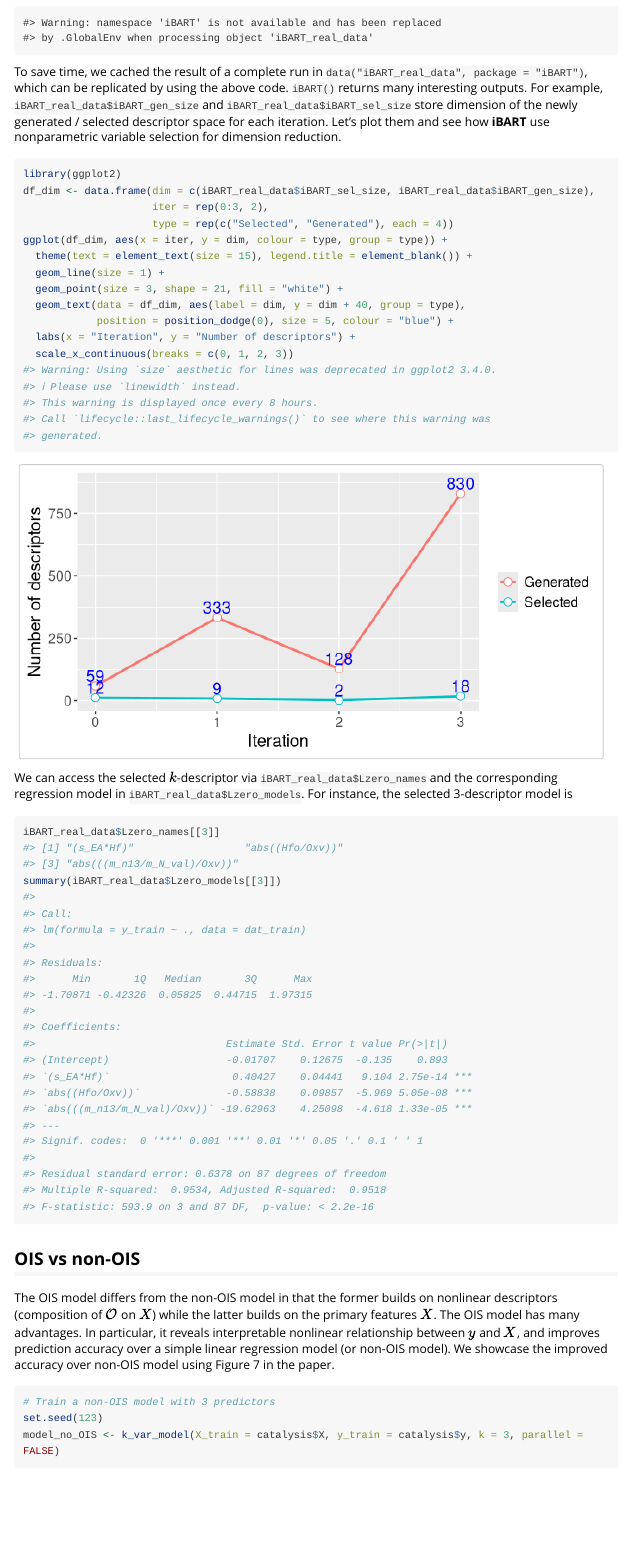
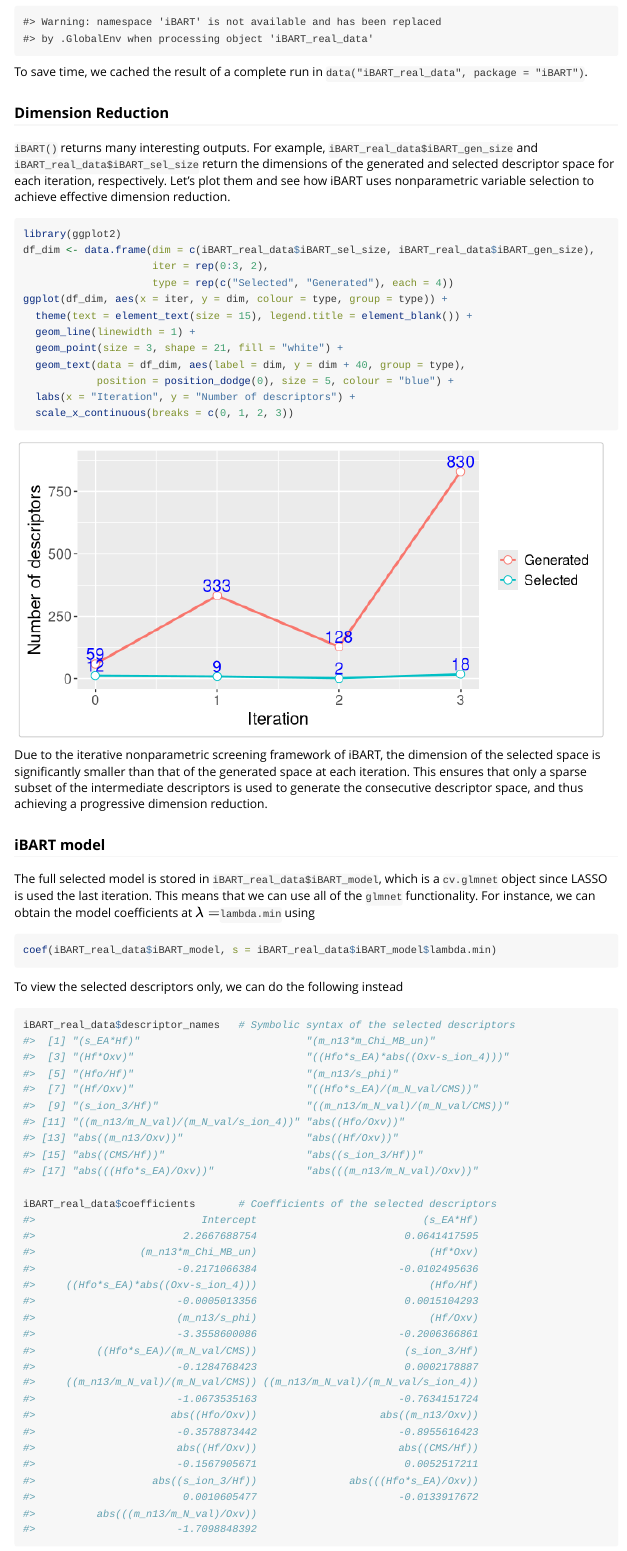
Before and after one commit to mattsheng/iBART, an R Markdown document (vignettes/real_data.Rmd): the page in a window 1100 px wide, from 1560 px down before the commit and from 1720 px down after it, so that both start at the same text. Rendered offline with R 4.5, knitr and Pandoc, with nearby package versions; some code elsewhere in the file could not run offline; long lines of code are wrapped.

Commit message:
Update real data vignette

````diff
--- a/vignettes/real_data.Rmd
+++ b/vignettes/real_data.Rmd
@@ -59,7 +68,10 @@ iBART_real_data <- iBART(X = catalysis$X, y = catalysis$y,
 load("../data/iBART_real_data.rda")             # load full result
 ```
 
-To save time, we cached the result of a complete run in `data("iBART_real_data", package = "iBART")`, which can be replicated by using the above code. `iBART()` returns many interesting outputs. For example, `iBART_real_data$iBART_gen_size` and `iBART_real_data$iBART_sel_size` store dimension of the newly generated / selected descriptor space for each iteration. Let's plot them and see how **iBART** use nonparametric variable selection for dimension reduction.
+To save time, we cached the result of a complete run in `data("iBART_real_data", package = "iBART")`.
+
+### Dimension Reduction
+`iBART()` returns many interesting outputs. For example, `iBART_real_data$iBART_gen_size` and `iBART_real_data$iBART_sel_size` return the dimensions of the generated and selected descriptor space for each iteration, respectively. Let's plot them and see how iBART uses nonparametric variable selection to achieve effective dimension reduction.
 
 ```{r size_plot, fig.width=7, fig.height=3.5}
 library(ggplot2)
@@ -68,12 +80,28 @@ df_dim <- data.frame(dim = c(iBART_real_data$iBART_sel_size, iBART_real_data$iBA
                      type = rep(c("Selected", "Generated"), each = 4))
 ggplot(df_dim, aes(x = iter, y = dim, colour = type, group = type)) +
   theme(text = element_text(size = 15), legend.title = element_blank()) +
-  geom_line(size = 1) +
+  geom_line(linewidth = 1) +
   geom_point(size = 3, shape = 21, fill = "white") +
   geom_text(data = df_dim, aes(label = dim, y = dim + 40, group = type),
             position = position_dodge(0), size = 5, colour = "blue") +
   labs(x = "Iteration", y = "Number of descriptors") +
   scale_x_continuous(breaks = c(0, 1, 2, 3))
 ```
+Due to the iterative nonparametric screening framework of iBART, the dimension of the selected space is significantly smaller than that of the generated space at each iteration. This ensures that only a sparse subset of the intermediate descriptors is used to generate the consecutive descriptor space, and thus achieving a progressive dimension reduction.
 
-We can access the selected $k$-descriptor via `iBART_real_data$Lzero_names` and the corresponding regression model in `iBART_real_data$Lzero_models`. For instance, the selected 3-descriptor model is
+
+### iBART model
+The full selected model is stored in `iBART_real_data$iBART_model`, which is a `cv.glmnet` object since LASSO is used the last iteration. This means that we can use all of the `glmnet` functionality. For instance, we can obtain the model coefficients at $\lambda=$`lambda.min` using
+```{r glmnet coef, eval=FALSE}
+coef(iBART_real_data$iBART_model, s = iBART_real_data$iBART_model$lambda.min)
+```
+
+To view the selected descriptors only, we can do the following instead
+```{r iBART descriptors}
+iBART_real_data$descriptor_names   # Symbolic syntax of the selected descriptors
+
+iBART_real_data$coefficients       # Coefficients of the selected descriptors
+```
+
+
+### iBART+$\ell_0$
````
Also changed, not shown: vignettes/real_data.Rmd (22 more changed lines).
